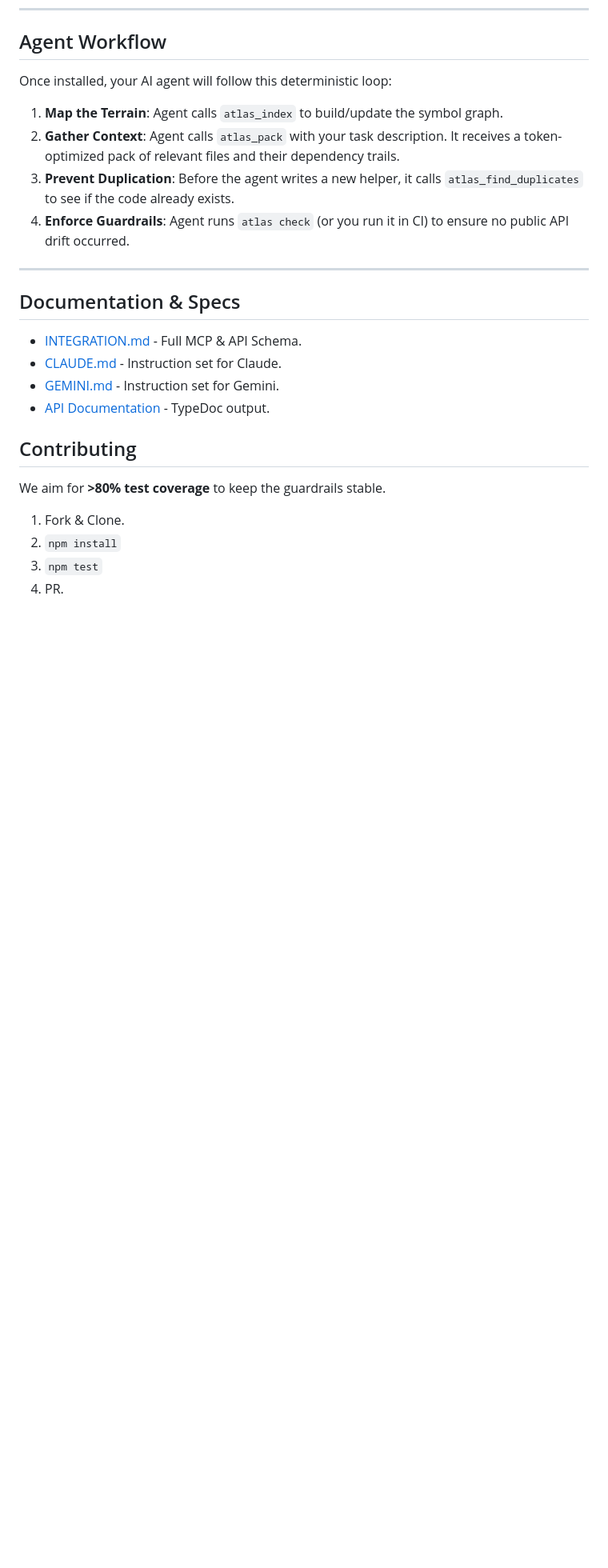
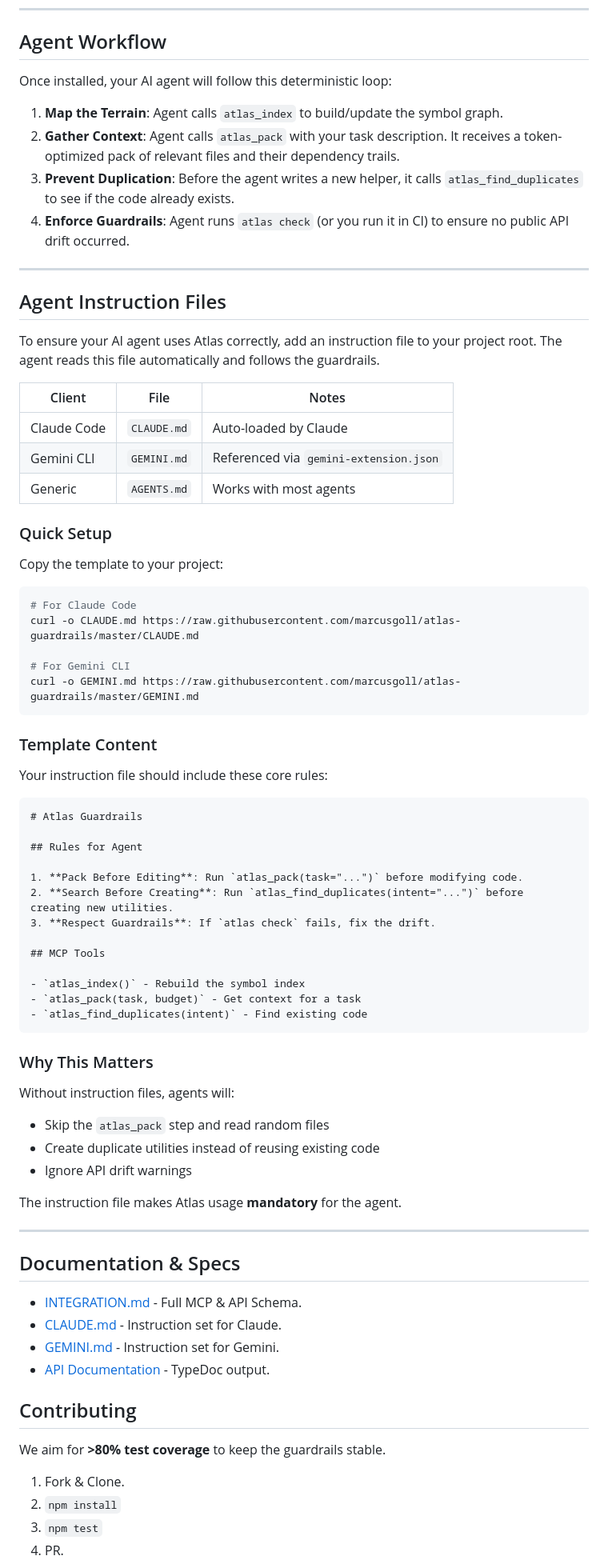
Before and after one commit to marcusgoll/atlas-guardrails, a Markdown page: README.md, the part around the change. Shown at 80% size. Rendered like a GitHub page; blank space fills up the shorter version.

````diff
--- a/README.md
+++ b/README.md
@@ -133,6 +133,59 @@ Once installed, your AI agent will follow this deterministic loop:
 
 ---
 
+## Agent Instruction Files
+
+To ensure your AI agent uses Atlas correctly, add an instruction file to your project root. The agent reads this file automatically and follows the guardrails.
+
+| Client | File | Notes |
+|--------|------|-------|
+| Claude Code | `CLAUDE.md` | Auto-loaded by Claude |
+| Gemini CLI | `GEMINI.md` | Referenced via `gemini-extension.json` |
+| Generic | `AGENTS.md` | Works with most agents |
+
+### Quick Setup
+
+Copy the template to your project:
+
+```bash
+# For Claude Code
+curl -o CLAUDE.md https://raw.githubusercontent.com/marcusgoll/atlas-guardrails/master/CLAUDE.md
+
+# For Gemini CLI
+curl -o GEMINI.md https://raw.githubusercontent.com/marcusgoll/atlas-guardrails/master/GEMINI.md
+```
+
+### Template Content
+
+Your instruction file should include these core rules:
+
+```markdown
+# Atlas Guardrails
+
+## Rules for Agent
+
+1. **Pack Before Editing**: Run `atlas_pack(task="...")` before modifying code.
+2. **Search Before Creating**: Run `atlas_find_duplicates(intent="...")` before creating new utilities.
+3. **Respect Guardrails**: If `atlas check` fails, fix the drift.
+
+## MCP Tools
+
+- `atlas_index()` - Rebuild the symbol index
+- `atlas_pack(task, budget)` - Get context for a task
+- `atlas_find_duplicates(intent)` - Find existing code
+```
+
+### Why This Matters
+
+Without instruction files, agents will:
+- Skip the `atlas_pack` step and read random files
+- Create duplicate utilities instead of reusing existing code
+- Ignore API drift warnings
+
+The instruction file makes Atlas usage **mandatory** for the agent.
+
+---
+
 ## Documentation & Specs
 
 *   [INTEGRATION.md](./INTEGRATION.md) - Full MCP & API Schema.
````
Also changed, not shown: AGENTS.md (added, +44 -0 lines).
